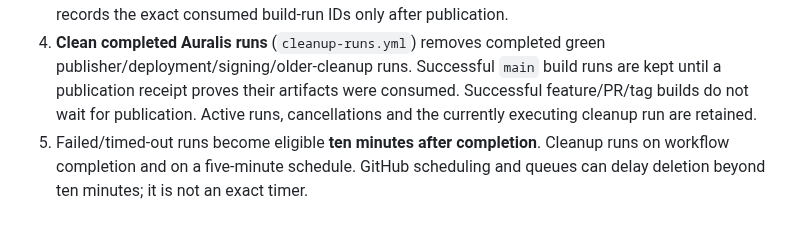
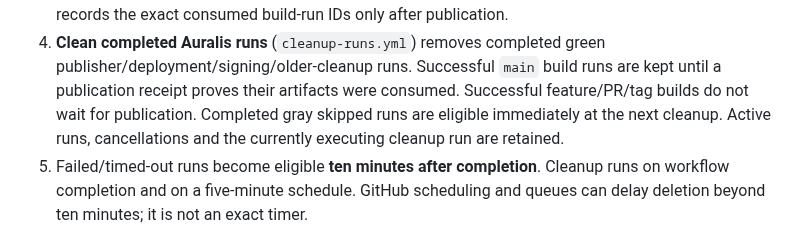
Before and after one commit to Chowdhury-Siam/Auralis, a Markdown page: docs/RELEASE_PIPELINE.md, the part around the change. GitHub-like rendering.

Commit message:
Small bug fixes: docs/RELEASE_PIPELINE.md

```diff
--- a/docs/RELEASE_PIPELINE.md
+++ b/docs/RELEASE_PIPELINE.md
@@ -16,7 +16,8 @@ Auralis 0.1.64 adapts the Yutaka pipeline to Android and Windows.
 4. **Clean completed Auralis runs** (`cleanup-runs.yml`) removes completed green
    publisher/deployment/signing/older-cleanup runs. Successful `main` build runs
    are kept until a publication receipt proves their artifacts were consumed.
-   Successful feature/PR/tag builds do not wait for publication. Active runs,
+   Successful feature/PR/tag builds do not wait for publication. Completed gray
+   skipped runs are eligible immediately at the next cleanup. Active runs,
    cancellations and the currently executing cleanup run are retained.
 5. Failed/timed-out runs become eligible **ten minutes after completion**. Cleanup
    runs on workflow completion and on a five-minute schedule. GitHub scheduling
```
